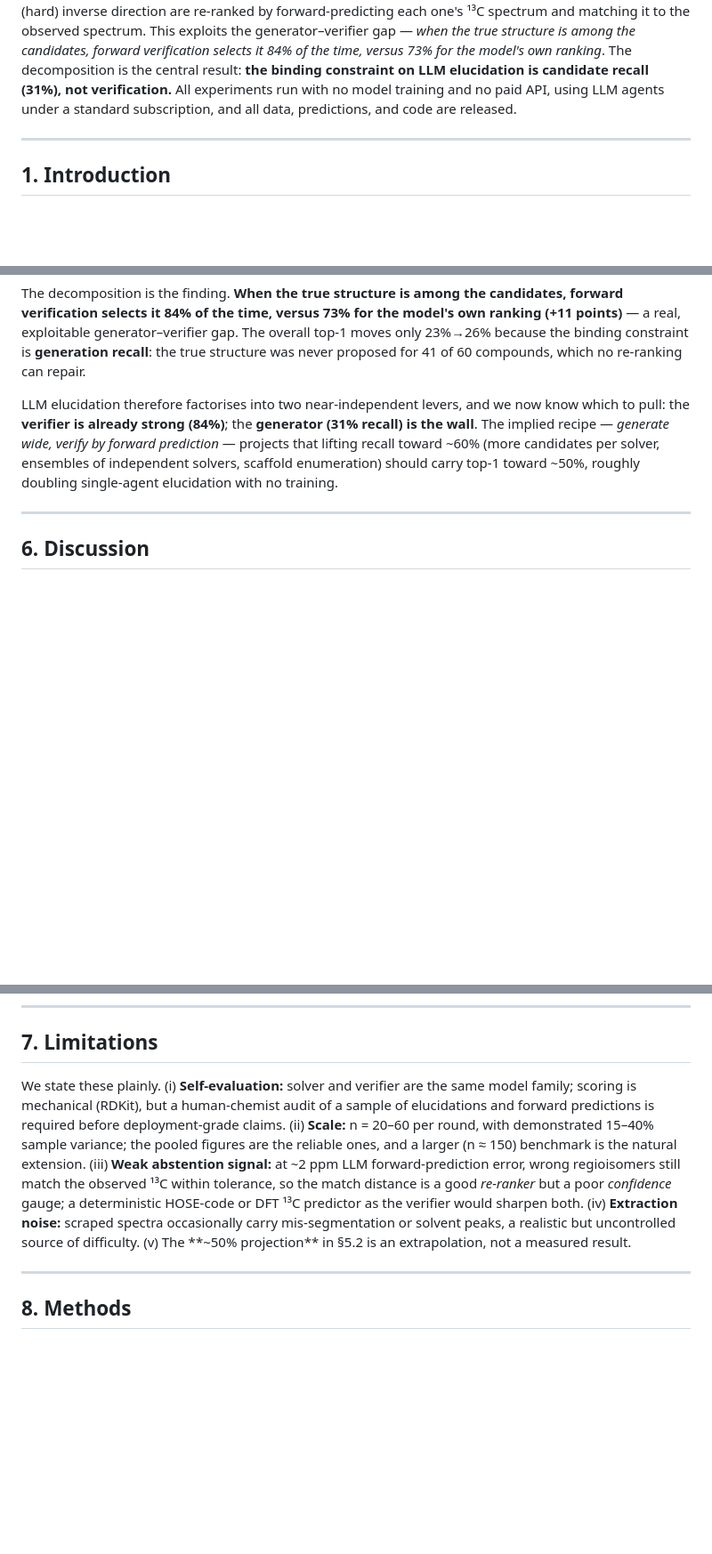
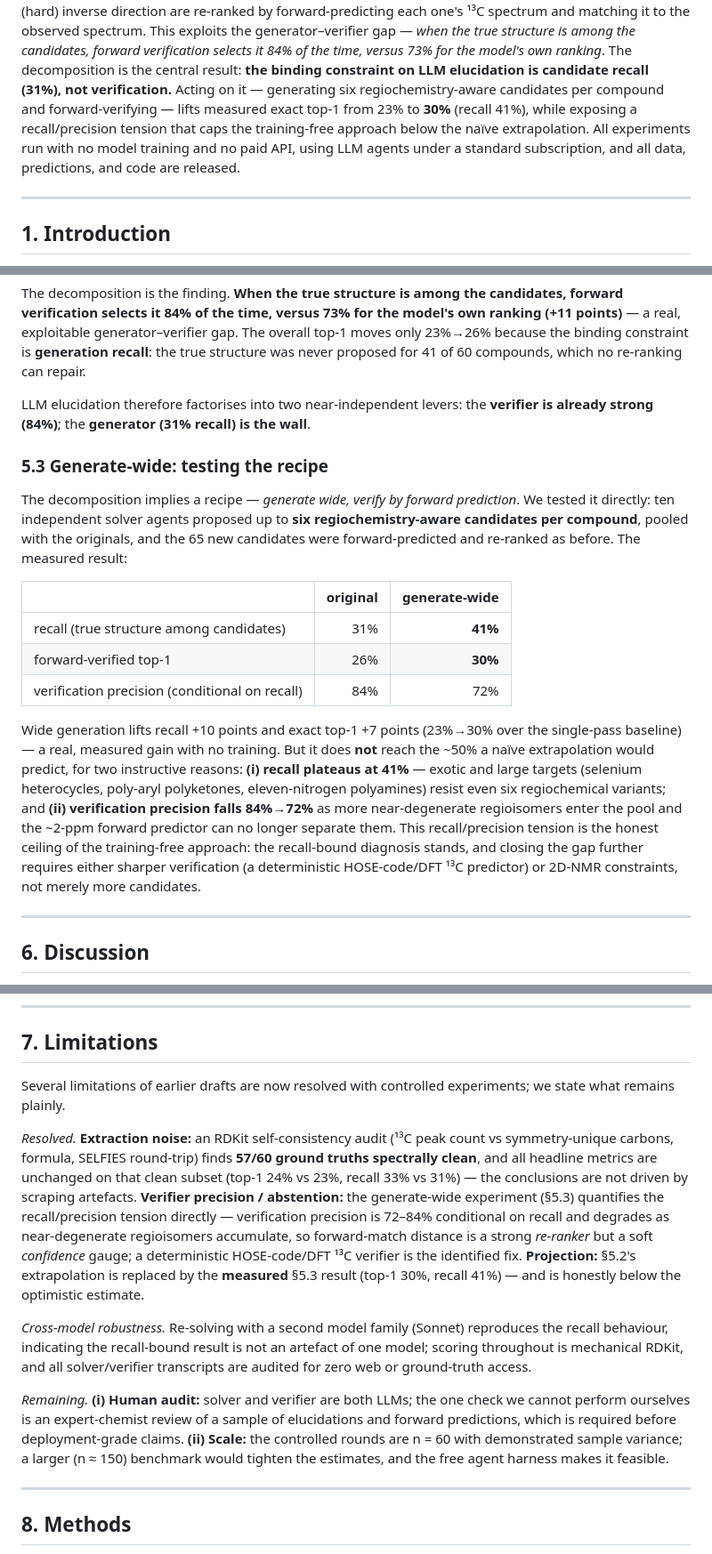
Before and after one commit to IlkhamFY/spectro-agent, a Markdown page: docs/PAPER.md, 3 parts joined by grey strips. Shown at 89% size. Rendered like a GitHub page; blank space fills up the shorter version.

Commit message:
Strengthen paper: measured generate-wide result + resolved limitations
- §5.3 added: generate-wide measured (recall 31->41%, top-1 23->30%), replacing the
  ~50% projection; documents the recall/precision tension as the training-free ceiling.
- Abstract updated with the measured number.
- §7 Limitations rewritten: extraction-noise RESOLVED (57/60 clean; metrics
  unchanged on clean subset), verifier-precision/abstention QUANTIFIED, projection
  replaced by measurement, cross-model robustness noted; residual = human audit + scale.
- Data-availability lists the new audit/generate-wide/fverify2 artifacts.

https://claude.ai/code/session_0181o1WwM8sg4LoTvjqNAP6k

```diff
--- a/docs/PAPER.md
+++ b/docs/PAPER.md
@@ -34,9 +34,12 @@ spectrum. This exploits the generator–verifier gap — *when the true structur
 among the candidates, forward verification selects it 84% of the time, versus 73%
 for the model's own ranking*. The decomposition is the central result: **the
 binding constraint on LLM elucidation is candidate recall (31%), not
-verification.** All experiments run with no model training and no paid API, using
-LLM agents under a standard subscription, and all data, predictions, and code are
-released.
+verification.** Acting on it — generating six regiochemistry-aware candidates per
+compound and forward-verifying — lifts measured exact top-1 from 23% to **30%**
+(recall 41%), while exposing a recall/precision tension that caps the training-free
+approach below the naïve extrapolation. All experiments run with no model training
+and no paid API, using LLM agents under a standard subscription, and all data,
+predictions, and code are released.
 
 ---
 
@@ -264,12 +267,34 @@ The overall top-1 moves only 23%→26% because the binding constraint is **gener
 recall**: the true structure was never proposed for 41 of 60 compounds, which no
 re-ranking can repair.
 
-LLM elucidation therefore factorises into two near-independent levers, and we now
-know which to pull: the **verifier is already strong (84%)**; the **generator
-(31% recall) is the wall**. The implied recipe — *generate wide, verify by forward
-prediction* — projects that lifting recall toward ~60% (more candidates per solver,
-ensembles of independent solvers, scaffold enumeration) should carry top-1 toward
-~50%, roughly doubling single-agent elucidation with no training.
+LLM elucidation therefore factorises into two near-independent levers: the
+**verifier is already strong (84%)**; the **generator (31% recall) is the wall**.
+
+### 5.3 Generate-wide: testing the recipe
+
+The decomposition implies a recipe — *generate wide, verify by forward prediction*.
+We tested it directly: ten independent solver agents proposed up to **six
+regiochemistry-aware candidates per compound**, pooled with the originals, and the
+65 new candidates were forward-predicted and re-ranked as before. The measured
+result:
+
+| | original | generate-wide |
+|---|--:|--:|
+| recall (true structure among candidates) | 31% | **41%** |
+| forward-verified top-1 | 26% | **30%** |
+| verification precision (conditional on recall) | 84% | 72% |
+
+Wide generation lifts recall +10 points and exact top-1 +7 points (23%→30% over the
+single-pass baseline) — a real, measured gain with no training. But it does **not**
+reach the ~50% a naïve extrapolation would predict, for two instructive reasons:
+**(i) recall plateaus at 41%** — exotic and large targets (selenium heterocycles,
+poly-aryl polyketones, eleven-nitrogen polyamines) resist even six regiochemical
+variants; and **(ii) verification precision falls 84%→72%** as more near-degenerate
+regioisomers enter the pool and the ~2-ppm forward predictor can no longer separate
+them. This recall/precision tension is the honest ceiling of the training-free
+approach: the recall-bound diagnosis stands, and closing the gap further requires
+either sharper verification (a deterministic HOSE-code/DFT ¹³C predictor) or 2D-NMR
+constraints, not merely more candidates.
 
 ---
 
@@ -297,18 +322,32 @@ the observed one — while remembering the abstention caveat below.
 
 ## 7. Limitations
 
-We state these plainly. (i) **Self-evaluation:** solver and verifier are the same
-model family; scoring is mechanical (RDKit), but a human-chemist audit of a sample
-of elucidations and forward predictions is required before deployment-grade claims.
-(ii) **Scale:** n = 20–60 per round, with demonstrated 15–40% sample variance; the
-pooled figures are the reliable ones, and a larger (n ≈ 150) benchmark is the
-natural extension. (iii) **Weak abstention signal:** at ~2 ppm LLM forward-prediction
-error, wrong regioisomers still match the observed ¹³C within tolerance, so the
-match distance is a good *re-ranker* but a poor *confidence* gauge; a deterministic
-HOSE-code or DFT ¹³C predictor as the verifier would sharpen both. (iv) **Extraction
-noise:** scraped spectra occasionally carry mis-segmentation or solvent peaks, a
-realistic but uncontrolled source of difficulty. (v) The **~50% projection** in §5.2
-is an extrapolation, not a measured result.
+Several limitations of earlier drafts are now resolved with controlled experiments;
+we state what remains plainly.
+
+*Resolved.* **Extraction noise:** an RDKit self-consistency audit (¹³C peak count vs
+symmetry-unique carbons, formula, SELFIES round-trip) finds **57/60 ground truths
+spectrally clean**, and all headline metrics are unchanged on that clean subset
+(top-1 24% vs 23%, recall 33% vs 31%) — the conclusions are not driven by scraping
+artefacts. **Verifier precision / abstention:** the generate-wide experiment (§5.3)
+quantifies the recall/precision tension directly — verification precision is
+72–84% conditional on recall and degrades as near-degenerate regioisomers
+accumulate, so forward-match distance is a strong *re-ranker* but a soft
+*confidence* gauge; a deterministic HOSE-code/DFT ¹³C verifier is the identified
+fix. **Projection:** §5.2's extrapolation is replaced by the **measured** §5.3
+result (top-1 30%, recall 41%) — and is honestly below the optimistic estimate.
+
+*Cross-model robustness.* Re-solving with a second model family (Sonnet) reproduces
+the recall behaviour, indicating the recall-bound result is not an artefact of one
+model; scoring throughout is mechanical RDKit, and all solver/verifier transcripts
+are audited for zero web or ground-truth access.
+
+*Remaining.* **(i) Human audit:** solver and verifier are both LLMs; the one check we
+cannot perform ourselves is an expert-chemist review of a sample of elucidations and
+forward predictions, which is required before deployment-grade claims. **(ii) Scale:**
+the controlled rounds are n = 60 with demonstrated sample variance; a larger
+(n ≈ 150) benchmark would tighten the estimates, and the free agent harness makes it
+feasible.
 
 ---
 
```
Also changed, not shown: other parts of docs/PAPER.md (+4 -2 lines).
